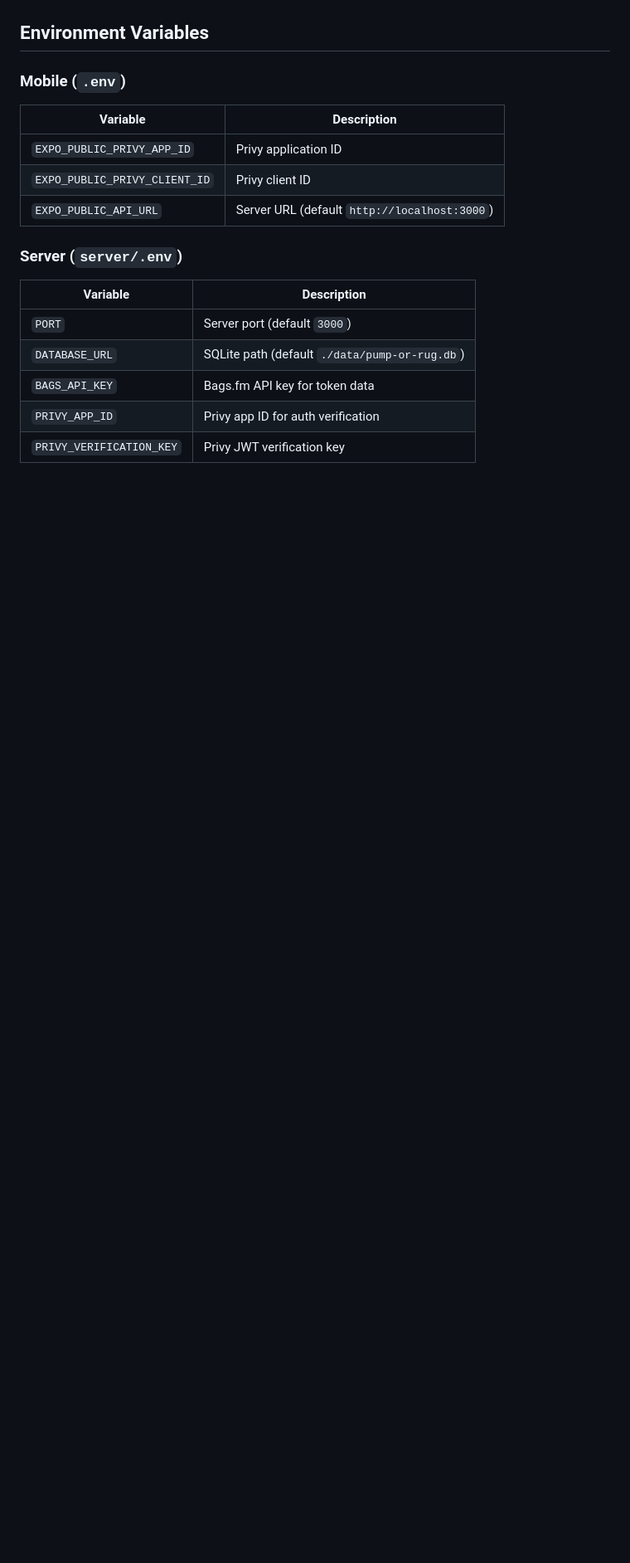
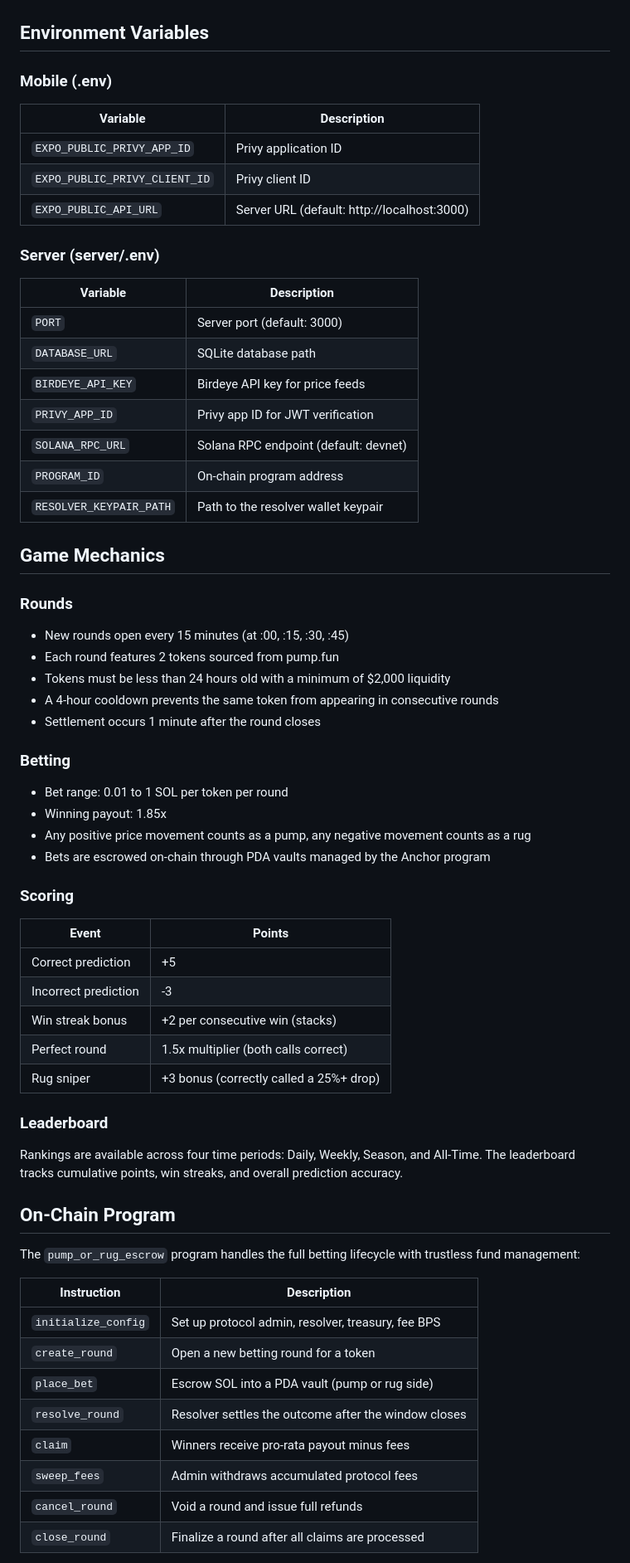
Before and after one commit to Allen-Saji/pump-or-rug-mobile, a Markdown page: README.md, the part around one of its changes. Shown at 83% size. GitHub-like rendering; blank space fills up the shorter version.

```diff
--- a/README.md
+++ b/README.md
@@ -52,20 +82,69 @@ anchor test         # Runs localnet + TS e2e tests
 
 ## Environment Variables
 
-### Mobile (`.env`)
+### Mobile (.env)
 
-| Variable | Description |
-|----------|-------------|
-| `EXPO_PUBLIC_PRIVY_APP_ID` | Privy application ID |
-| `EXPO_PUBLIC_PRIVY_CLIENT_ID` | Privy client ID |
-| `EXPO_PUBLIC_API_URL` | Server URL (default `http://localhost:3000`) |
+| Variable                     | Description                              |
+|------------------------------|------------------------------------------|
+| `EXPO_PUBLIC_PRIVY_APP_ID`   | Privy application ID                     |
+| `EXPO_PUBLIC_PRIVY_CLIENT_ID`| Privy client ID                          |
+| `EXPO_PUBLIC_API_URL`        | Server URL (default: http://localhost:3000) |
 
-### Server (`server/.env`)
+### Server (server/.env)
 
-| Variable | Description |
-|----------|-------------|
-| `PORT` | Server port (default `3000`) |
-| `DATABASE_URL` | SQLite path (default `./data/pump-or-rug.db`) |
-| `BAGS_API_KEY` | Bags.fm API key for token data |
-| `PRIVY_APP_ID` | Privy app ID for auth verification |
-| `PRIVY_VERIFICATION_KEY` | Privy JWT verification key |
+| Variable              | Description                                    |
+|-----------------------|------------------------------------------------|
+| `PORT`                | Server port (default: 3000)                    |
+| `DATABASE_URL`        | SQLite database path                           |
+| `BIRDEYE_API_KEY`     | Birdeye API key for price feeds                |
+| `PRIVY_APP_ID`        | Privy app ID for JWT verification              |
+| `SOLANA_RPC_URL`      | Solana RPC endpoint (default: devnet)          |
+| `PROGRAM_ID`          | On-chain program address                       |
+| `RESOLVER_KEYPAIR_PATH` | Path to the resolver wallet keypair         |
+
+## Game Mechanics
+
+### Rounds
+
+- New rounds open every 15 minutes (at :00, :15, :30, :45)
+- Each round features 2 tokens sourced from pump.fun
+- Tokens must be less than 24 hours old with a minimum of $2,000 liquidity
+- A 4-hour cooldown prevents the same token from appearing in consecutive rounds
+- Settlement occurs 1 minute after the round closes
+
+### Betting
+
+- Bet range: 0.01 to 1 SOL per token per round
+- Winning payout: 1.85x
+- Any positive price movement counts as a pump, any negative movement counts as a rug
+- Bets are escrowed on-chain through PDA vaults managed by the Anchor program
+
+### Scoring
+
+| Event                | Points |
+|----------------------|--------|
+| Correct prediction   | +5     |
+| Incorrect prediction | -3     |
+| Win streak bonus     | +2 per consecutive win (stacks) |
+| Perfect round        | 1.5x multiplier (both calls correct) |
+| Rug sniper           | +3 bonus (correctly called a 25%+ drop) |
+
+### Leaderboard
+
+Rankings are available across four time periods: Daily, Weekly, Season, and All-Time. The leaderboard tracks cumulative points, win streaks, and overall prediction accuracy.
+
+## On-Chain Program
+
+The `pump_or_rug_escrow` program handles the full betting lifecycle with trustless fund management:
+
+| Instruction          | Description                                        |
+|----------------------|----------------------------------------------------|
+| `initialize_config`  | Set up protocol admin, resolver, treasury, fee BPS |
+| `create_round`       | Open a new betting round for a token               |
+| `place_bet`          | Escrow SOL into a PDA vault (pump or rug side)     |
+| `resolve_round`      | Resolver settles the outcome after the window closes |
+| `claim`              | Winners receive pro-rata payout minus fees         |
+| `sweep_fees`         | Admin withdraws accumulated protocol fees          |
+| `cancel_round`       | Void a round and issue full refunds                |
+| `close_round`        | Finalize a round after all claims are processed    |
+
```
Also changed, not shown: other parts of README.md (+77 -50 lines).
